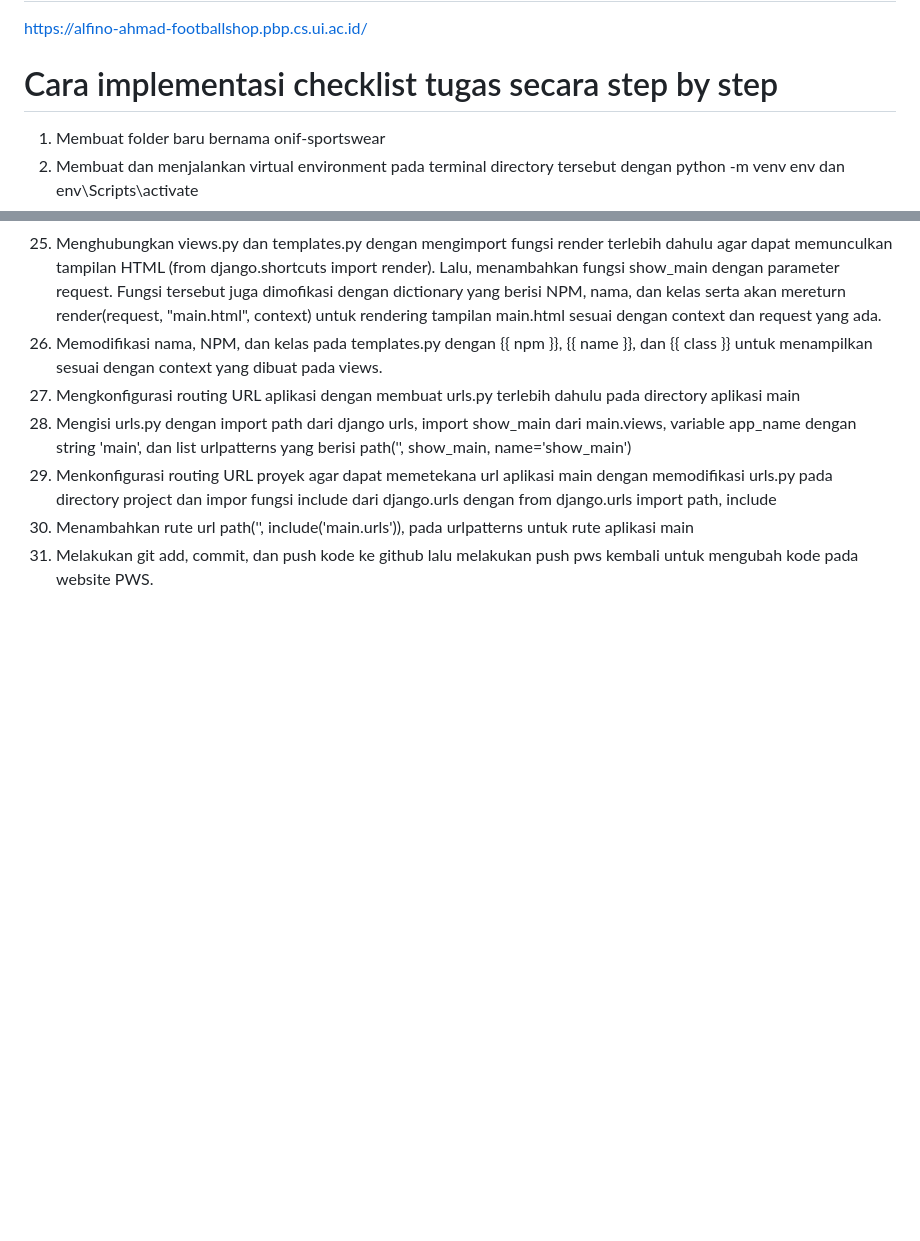
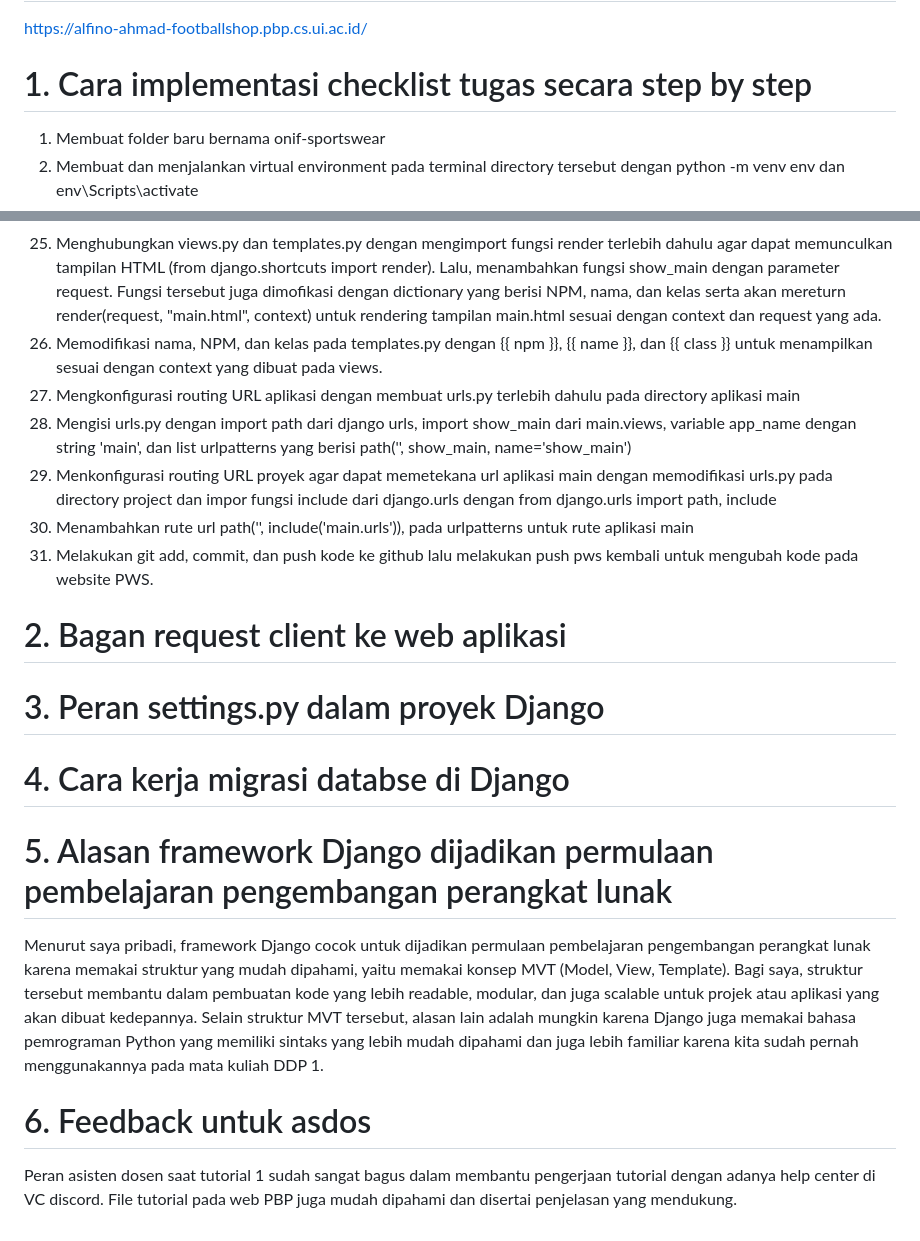
Before and after one commit to alfino157/onif-sportswear, a Markdown page: README.md, 2 parts joined by grey strips. Drawn GitHub-style; blank space fills up the shorter version.

```diff
--- a/README.md
+++ b/README.md
@@ -1,7 +1,7 @@
 # onif-sportswear
 https://alfino-ahmad-footballshop.pbp.cs.ui.ac.id/
 
-# Cara implementasi checklist tugas secara step by step
+# 1. Cara implementasi checklist tugas secara step by step
 1. Membuat folder baru bernama onif-sportswear
 2. Membuat dan menjalankan virtual environment pada terminal directory tersebut dengan python -m venv env dan env\Scripts\activate
 3. Menambahkan beberapa dependencies yang diperlukan, seperti library, package, dan framework tertentu dengan membuat file requirements.txt dan mengisi dependencies yang dibutuhkan
@@ -33,3 +33,17 @@ https://alfino-ahmad-footballshop.pbp.cs.ui.ac.id/
 29. Menkonfigurasi routing URL proyek agar dapat memetekana url aplikasi main dengan memodifikasi urls.py pada directory project dan impor fungsi include dari django.urls dengan from django.urls import path, include
 30. Menambahkan rute url path('', include('main.urls')), pada urlpatterns untuk rute aplikasi main
 31. Melakukan git add, commit, dan push kode ke github lalu melakukan push pws kembali untuk mengubah kode pada website PWS.
+
+# 2. Bagan request client ke web aplikasi
+
+
+# 3. Peran settings.py dalam proyek Django
+
+# 4. Cara kerja migrasi databse di Django
+
+
+# 5. Alasan framework Django dijadikan permulaan pembelajaran pengembangan perangkat lunak
+Menurut saya pribadi, framework Django cocok untuk dijadikan permulaan pembelajaran pengembangan perangkat lunak karena memakai struktur yang mudah dipahami, yaitu memakai konsep MVT (Model, View, Template). Bagi saya, struktur tersebut membantu dalam pembuatan kode yang lebih readable, modular, dan juga scalable untuk projek atau aplikasi yang akan dibuat kedepannya. Selain struktur MVT tersebut, alasan lain adalah mungkin karena Django juga memakai bahasa pemrograman Python yang memiliki sintaks yang lebih mudah dipahami dan juga lebih familiar karena kita sudah pernah menggunakannya pada mata kuliah DDP 1.
+
+# 6. Feedback untuk asdos
+Peran asisten dosen saat tutorial 1 sudah sangat bagus dalam membantu pengerjaan tutorial dengan adanya help center di VC discord. File tutorial pada web PBP juga mudah dipahami dan disertai penjelasan yang mendukung.
```
